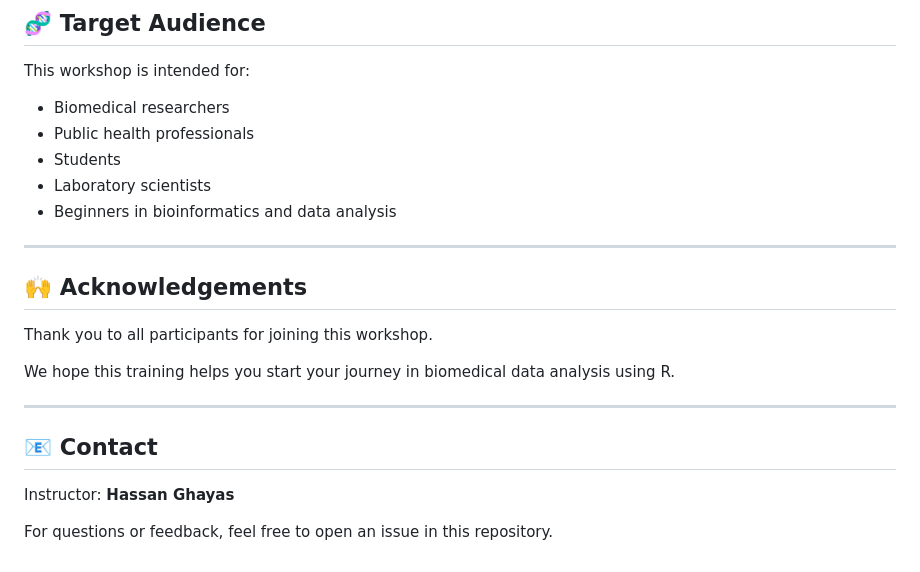
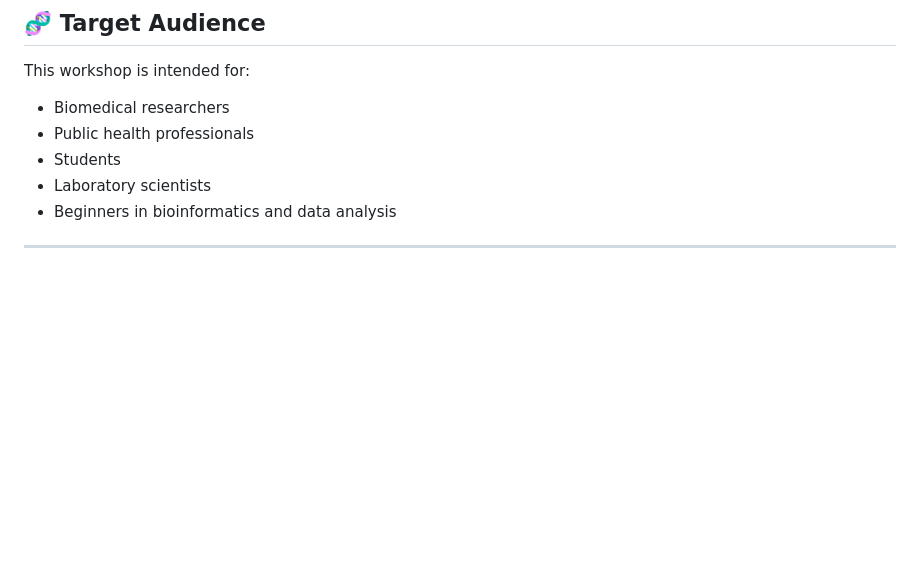
Before and after one commit to hassanghayas/R-Workshop, a Markdown page: README.md, the part around one of its changes. GitHub-like rendering; blank space fills up the shorter version.

```diff
--- a/README.md
+++ b/README.md
@@ -135,17 +141,3 @@ This workshop is intended for:
 - Beginners in bioinformatics and data analysis
 
 ---
-
-## 🙌 Acknowledgements
-
-Thank you to all participants for joining this workshop.
-
-We hope this training helps you start your journey in biomedical data analysis using R.
-
----
-
-## 📧 Contact
-
-Instructor: **Hassan Ghayas**
-
-For questions or feedback, feel free to open an issue in this repository.
```
Also changed, not shown: other parts of README.md (+6 -0 lines).
